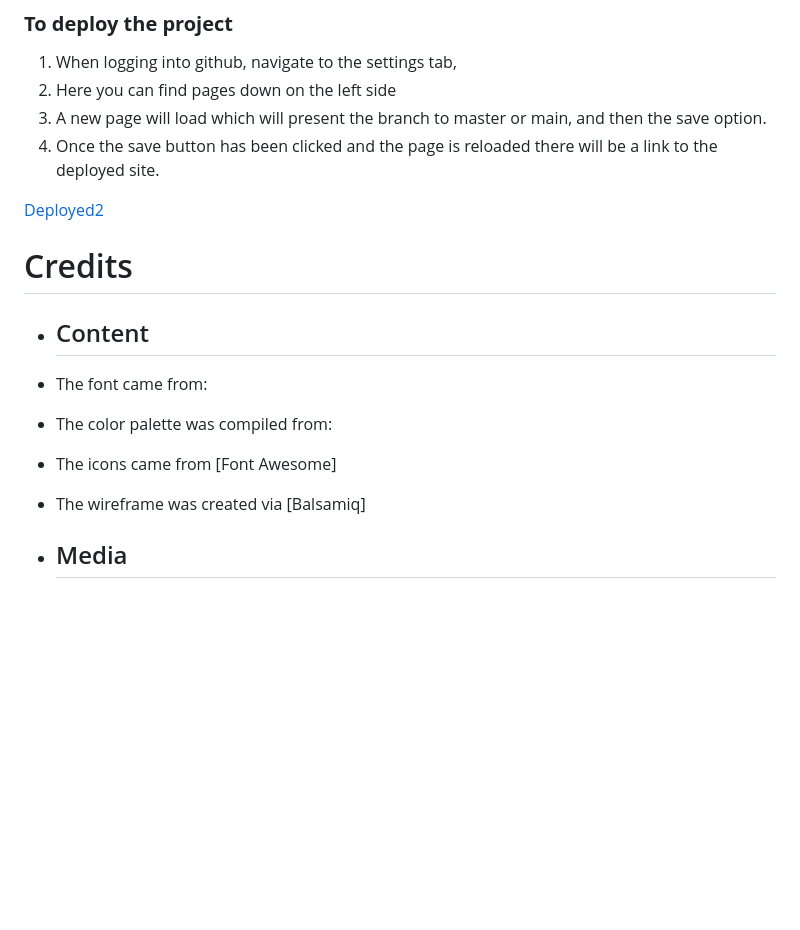
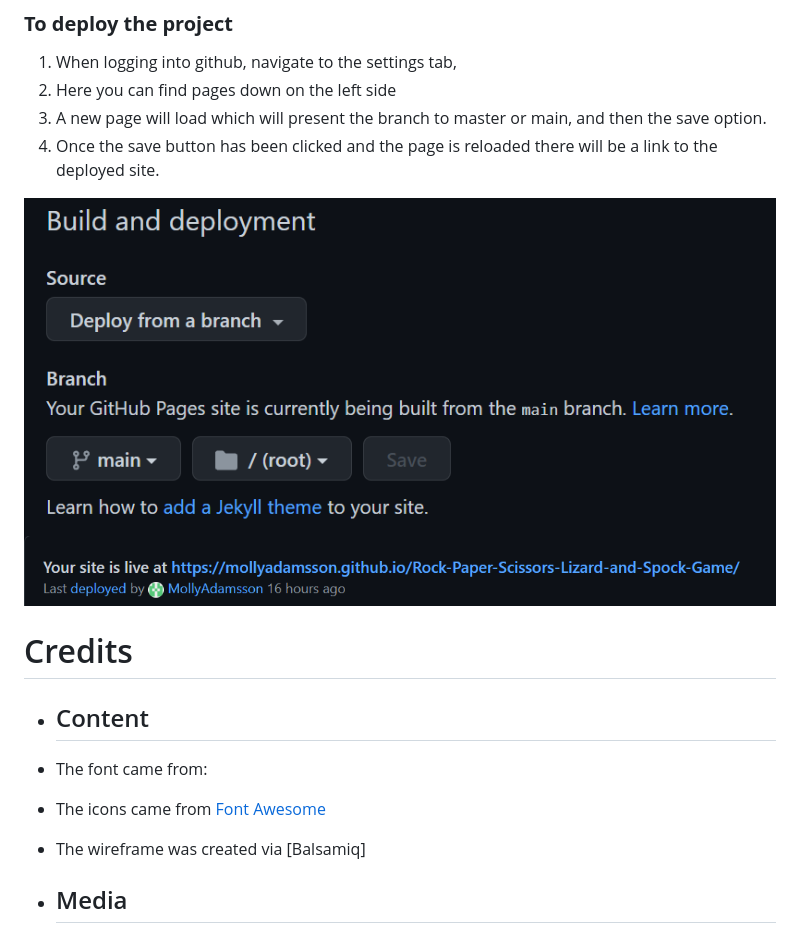
Before and after one commit to MollyAdamsson/Do-you-want-to-play-a-game-, a Markdown page: README.md, the part around one of its changes. Drawn GitHub-style; blank space fills up the shorter version.

```diff
--- a/README.md
+++ b/README.md
@@ -102,14 +102,14 @@ Later underneath that area the player will find the information and result box.
 3. A new page will load which will present the branch to master or main, and then the save option.
 4. Once the save button has been clicked and the page is reloaded there will be a link to the deployed site.
 
-[Deployed2]()
+![Deployed2](readme.images/deploy2.png)
+![Deployed1](readme.images/deploi1.png)
 
 # Credits
 * ## Content
 
 * The font came from:
-* The color palette was compiled from:
-* The icons came from [Font Awesome]
+* The icons came from [Font Awesome]()
 * The wireframe was created via [Balsamiq]
 
 * ## Media
```
Also changed, not shown: other parts of README.md (+12 -12 lines).
